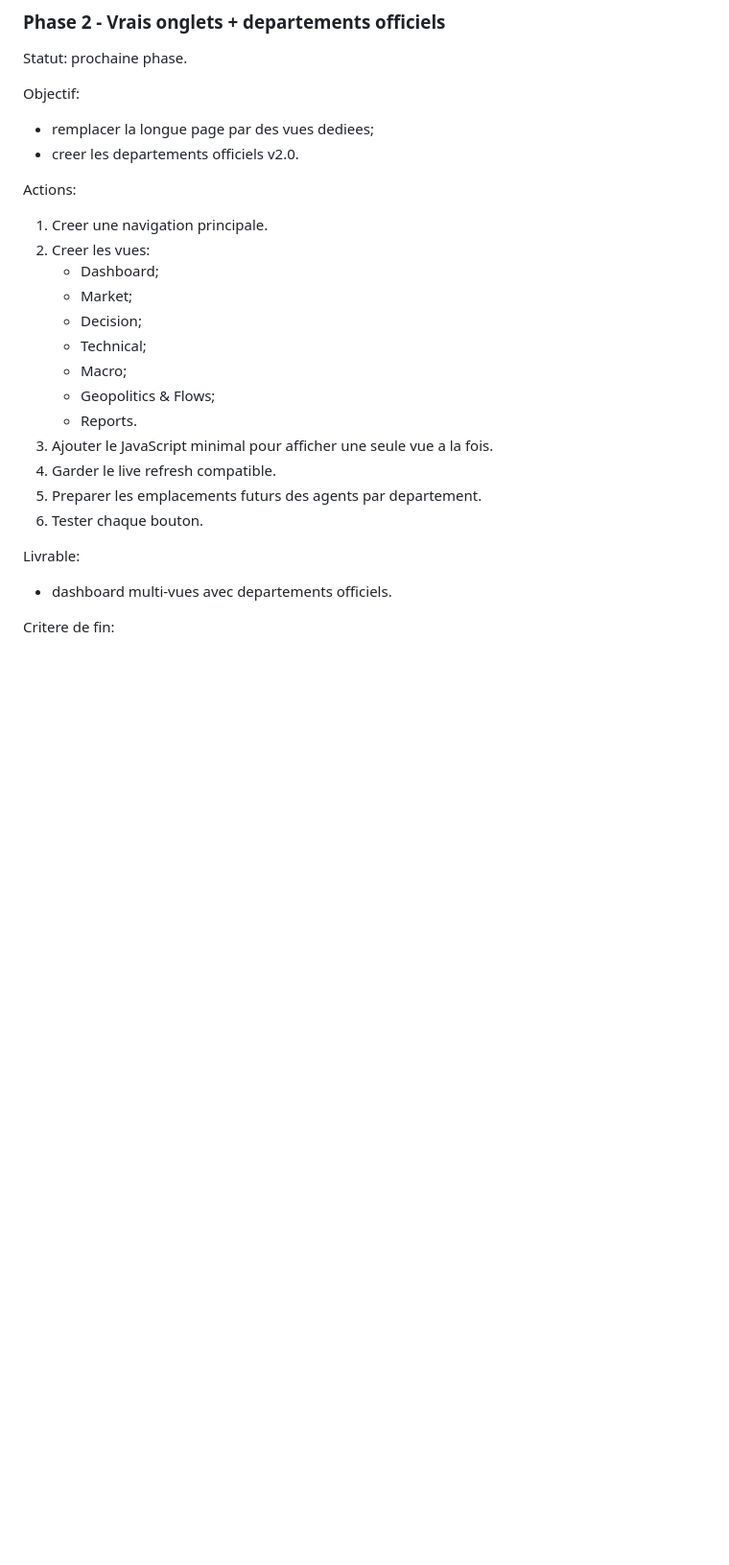
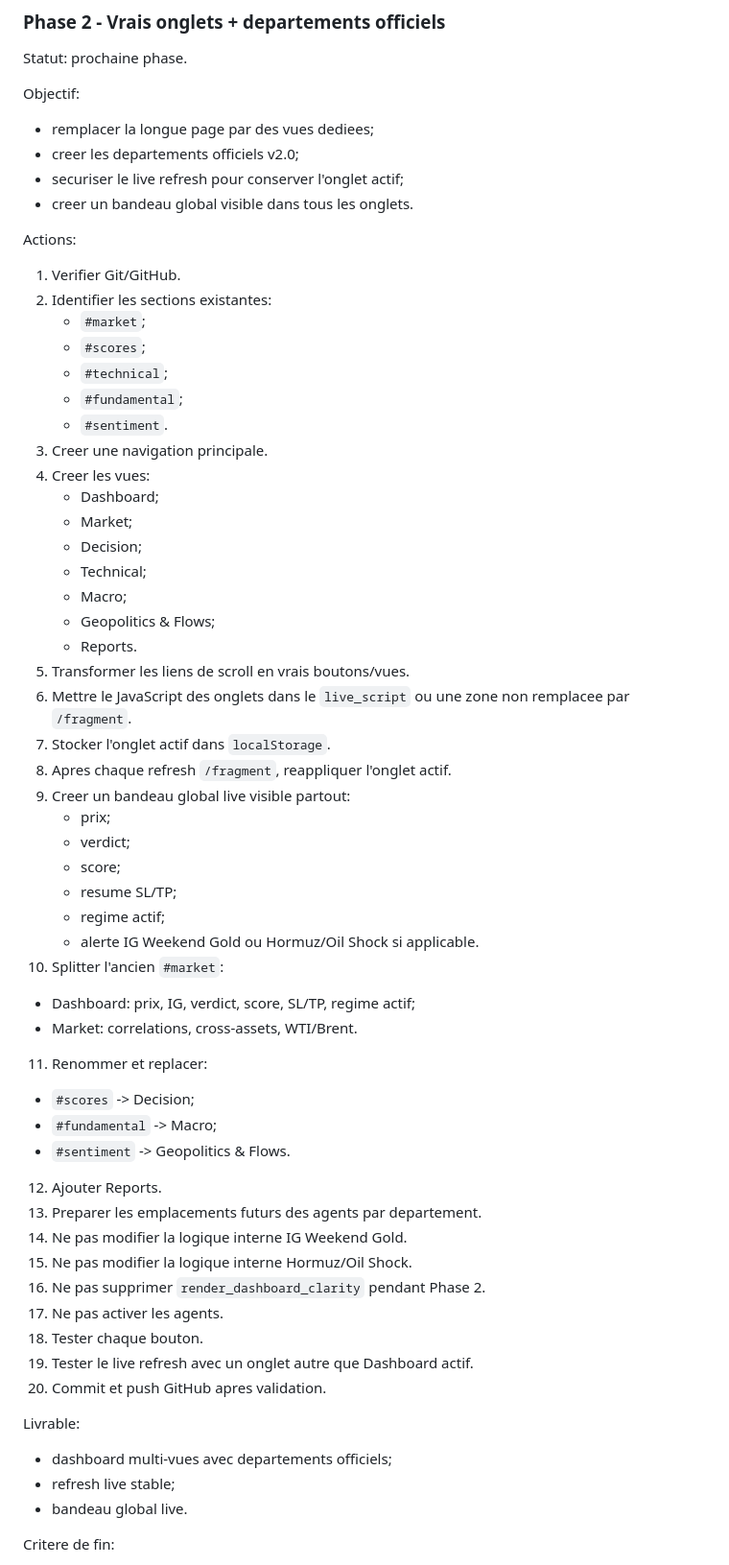
Before and after one commit to Rredaaaa/xauusd-dashboard-agent, a Markdown page: docs/AUREUM_FLUX_TERMINAL_V2_PLAN.md, the part around one of its changes. Shown at 96% size. Rendered like a GitHub page; blank space fills up the shorter version.

Commit message:
Lock stable v2 roadmap before phase 2

```diff
--- a/docs/AUREUM_FLUX_TERMINAL_V2_PLAN.md
+++ b/docs/AUREUM_FLUX_TERMINAL_V2_PLAN.md
@@ -1008,11 +1069,20 @@ Statut: prochaine phase.
 
 Objectif:
 - remplacer la longue page par des vues dediees;
-- creer les departements officiels v2.0.
+- creer les departements officiels v2.0;
+- securiser le live refresh pour conserver l'onglet actif;
+- creer un bandeau global visible dans tous les onglets.
 
 Actions:
-1. Creer une navigation principale.
-2. Creer les vues:
+1. Verifier Git/GitHub.
+2. Identifier les sections existantes:
+   - `#market`;
+   - `#scores`;
+   - `#technical`;
+   - `#fundamental`;
+   - `#sentiment`.
+3. Creer une navigation principale.
+4. Creer les vues:
    - Dashboard;
    - Market;
    - Decision;
@@ -1020,13 +1090,38 @@ Actions:
    - Macro;
    - Geopolitics & Flows;
    - Reports.
-3. Ajouter le JavaScript minimal pour afficher une seule vue a la fois.
-4. Garder le live refresh compatible.
-5. Preparer les emplacements futurs des agents par departement.
-6. Tester chaque bouton.
+5. Transformer les liens de scroll en vrais boutons/vues.
+6. Mettre le JavaScript des onglets dans le `live_script` ou une zone non remplacee par `/fragment`.
+7. Stocker l'onglet actif dans `localStorage`.
+8. Apres chaque refresh `/fragment`, reappliquer l'onglet actif.
+9. Creer un bandeau global live visible partout:
+   - prix;
+   - verdict;
+   - score;
+   - resume SL/TP;
+   - regime actif;
+   - alerte IG Weekend Gold ou Hormuz/Oil Shock si applicable.
+10. Splitter l'ancien `#market`:
+   - Dashboard: prix, IG, verdict, score, SL/TP, regime actif;
+   - Market: correlations, cross-assets, WTI/Brent.
+11. Renommer et replacer:
+   - `#scores` -> Decision;
+   - `#fundamental` -> Macro;
+   - `#sentiment` -> Geopolitics & Flows.
+12. Ajouter Reports.
+13. Preparer les emplacements futurs des agents par departement.
+14. Ne pas modifier la logique interne IG Weekend Gold.
+15. Ne pas modifier la logique interne Hormuz/Oil Shock.
+16. Ne pas supprimer `render_dashboard_clarity` pendant Phase 2.
+17. Ne pas activer les agents.
+18. Tester chaque bouton.
+19. Tester le live refresh avec un onglet autre que Dashboard actif.
+20. Commit et push GitHub apres validation.
 
 Livrable:
-- dashboard multi-vues avec departements officiels.
+- dashboard multi-vues avec departements officiels;
+- refresh live stable;
+- bandeau global live.
 
 Critere de fin:
 - chaque bouton affiche une vue differente;
```
Also changed, not shown: other parts of docs/AUREUM_FLUX_TERMINAL_V2_PLAN.md (+79 -3 lines).
